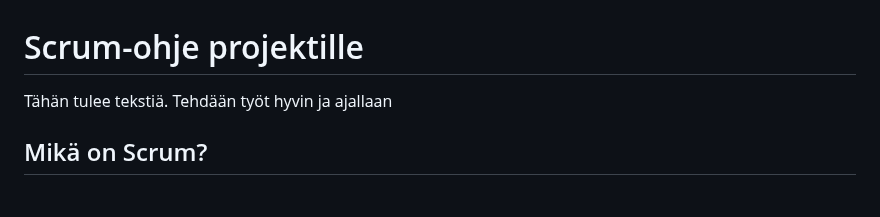
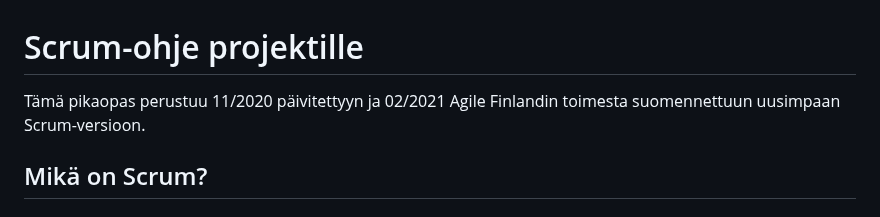
Before and after one commit to Santks/Kaaos-Solutions, a Markdown page: README.md, the part around the change. Drawn GitHub-style.

Commit message:
Lisätty introteksti

```diff
--- a/README.md
+++ b/README.md
@@ -1,6 +1,5 @@
 # Scrum-ohje projektille
-Tähän tulee tekstiä.
-Tehdään työt hyvin ja ajallaan
+Tämä pikaopas perustuu 11/2020 päivitettyyn ja 02/2021 Agile Finlandin toimesta suomennettuun uusimpaan Scrum-versioon.
 
 
 
```
